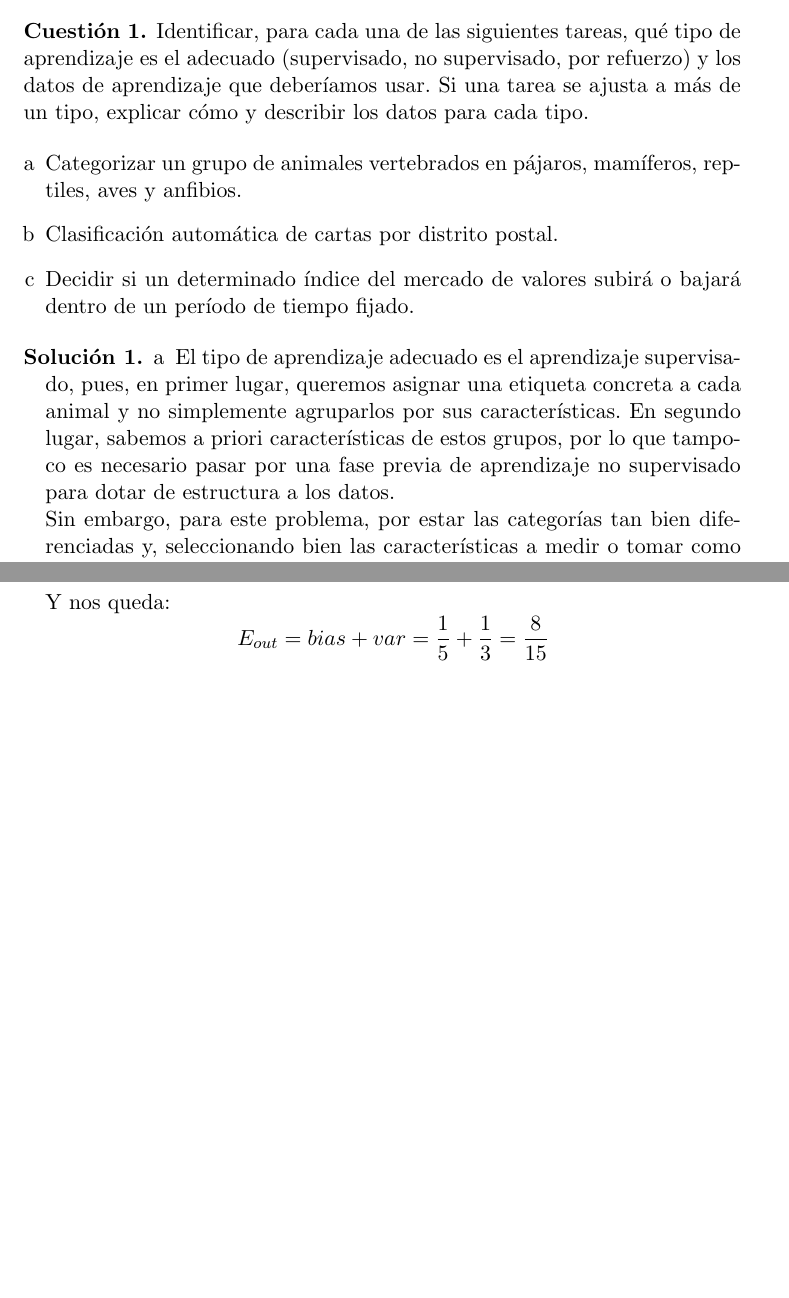
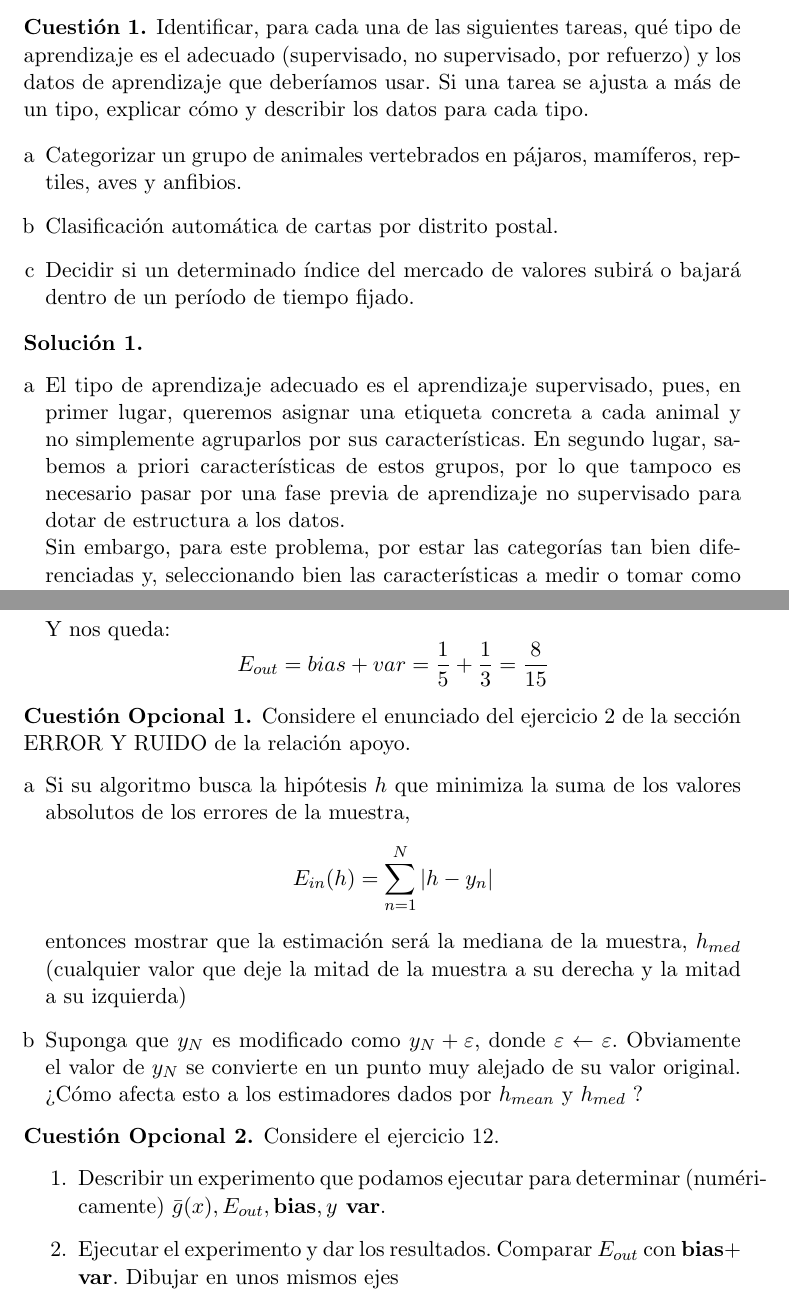
Before and after one commit to JacintoCC/AA-1516, a LaTeX document (Trabajo1/Cuestionario1.tex): two parts of pages 1 and 10 of 10, joined at a grey line, cut so that both start at the same text, the shorter picture padded with empty space. Compiled offline with pdfLaTeX.

Commit message:
Inicio del trabajo 2

```diff
--- a/Trabajo1/Cuestionario1.tex
+++ b/Trabajo1/Cuestionario1.tex
@@ -17,6 +17,8 @@
 
 \newtheorem{cuestion}{Cuestión}
 \newtheorem{solucion}{Solución}
+\newtheorem{cuestionopcional}{Cuestión Opcional}
+
 
 \begin{cuestion}
 Identificar, para cada una de las siguientes tareas, qué tipo de aprendizaje es el adecuado (supervisado, no supervisado, por refuerzo) y los datos de aprendizaje que deberíamos usar. Si una tarea se ajusta a más de un tipo, explicar cómo y describir los datos para cada tipo.
@@ -28,7 +30,7 @@ Identificar, para cada una de las siguientes tareas, qué tipo de aprendizaje es
 \end{enumerate}
 \end{cuestion}
 
-\begin{solucion}
+\begin{solucion} \textbf{ }
 \begin{enumerate}[a]
 \item El tipo de aprendizaje adecuado es el aprendizaje supervisado, pues, en primer lugar, queremos asignar una etiqueta concreta a cada animal y no  simplemente agruparlos por sus características. En segundo lugar, sabemos a priori características de estos grupos, por lo que tampoco es necesario pasar por una fase previa de aprendizaje no supervisado para dotar de estructura a los datos.\\
 Sin embargo, para este problema, por estar las categorías tan bien diferenciadas y, seleccionando bien las características a medir o tomar como entrada no habría lugar a dudas, sería más apropiada una aproximación por diseño.\\
@@ -282,6 +284,24 @@ Consideremos un escenario de aprendizaje simple. Supongamos que la dimensión de
 \end{enumerate}
 \end{solucion}
 
+\begin{cuestionopcional}
+Considere el enunciado del ejercicio 2 de la sección ERROR Y RUIDO de la
+relación apoyo.
+\begin{enumerate}[a]
+\item Si su algoritmo busca la hipótesis $h$ que minimiza la suma de los valores absolutos de los errores de la muestra,
+ \[ E_{in}(h) = \sum\limits_{n=1}^N \vert h - y_n \vert \]
+entonces mostrar que la estimación será la mediana de la muestra, $h_{med}$ (cualquier valor que deje la mitad de la muestra a su derecha y la mitad a su izquierda)
+\item Suponga que $y_N$ es modificado como $y_N + \varepsilon$, donde $\varepsilon \leftarrow \varepsilon$. Obviamente el valor de $y_N$ se convierte en un punto muy alejado de su valor original. ¿Cómo afecta esto a los estimadores dados por $h_{mean}$ y $h_{med}$ ?
+\end{enumerate}
+\end{cuestionopcional}
+
+\begin{cuestionopcional}
+Considere el ejercicio 12.
+\begin{enumerate}
+\item Describir un experimento que podamos ejecutar para determinar (numéricamente) $\bar{g}(x), E_{out}, \textbf{bias}, y \textbf{ var}.$
+\item Ejecutar el experimento y dar los resultados. Comparar $E_{out}$ con $ \textbf{bias} + \textbf{var}$. Dibujar en unos mismos ejes
+\end{enumerate}
+\end{cuestionopcional}
 
 
 \end{document}
```
Also changed, not shown: Trabajo1/Cuestionario1.pdf, Trabajo1/Cuestionario1.tex (4 more changed lines), 1 other file.
